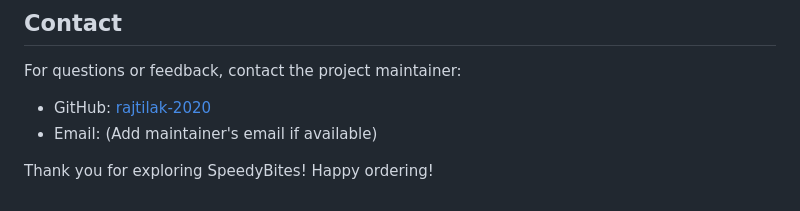
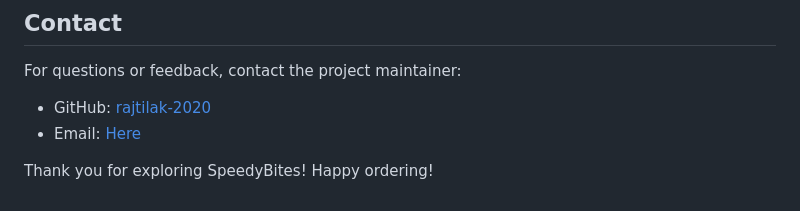
Before and after one commit to Akansha19-debug/SpeedyBites, a Markdown page: README.md, the part around the change. Drawn GitHub-style.

```diff
--- a/README.md
+++ b/README.md
@@ -153,6 +153,6 @@ This project is licensed under the [MIT License](LICENSE). You are free to use,
 ## Contact
 For questions or feedback, contact the project maintainer:
 - GitHub: [rajtilak-2020](https://github.com/rajtilak-2020)
-- Email: (Add maintainer's email if available)
+- Email: [Here](mailto:rajtilak1062020@gmail.com)
 
 Thank you for exploring SpeedyBites! Happy ordering!
```
